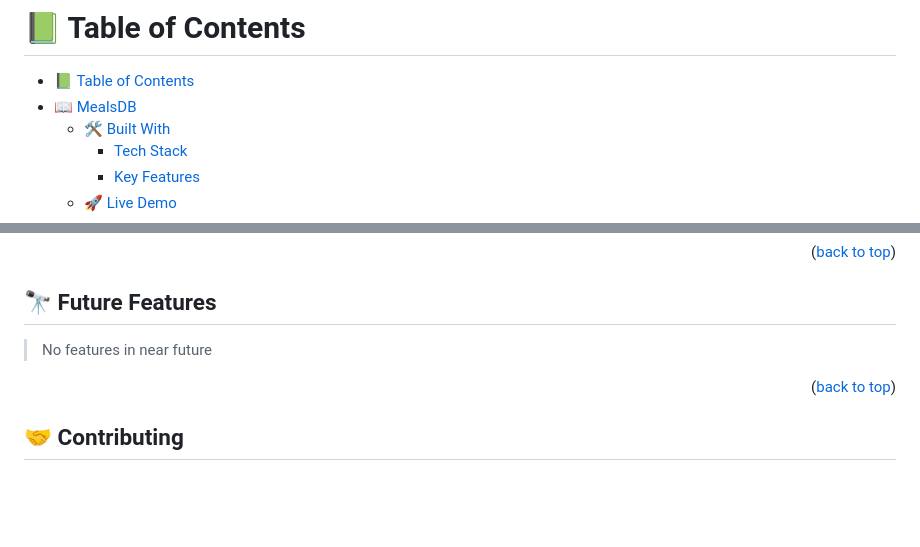
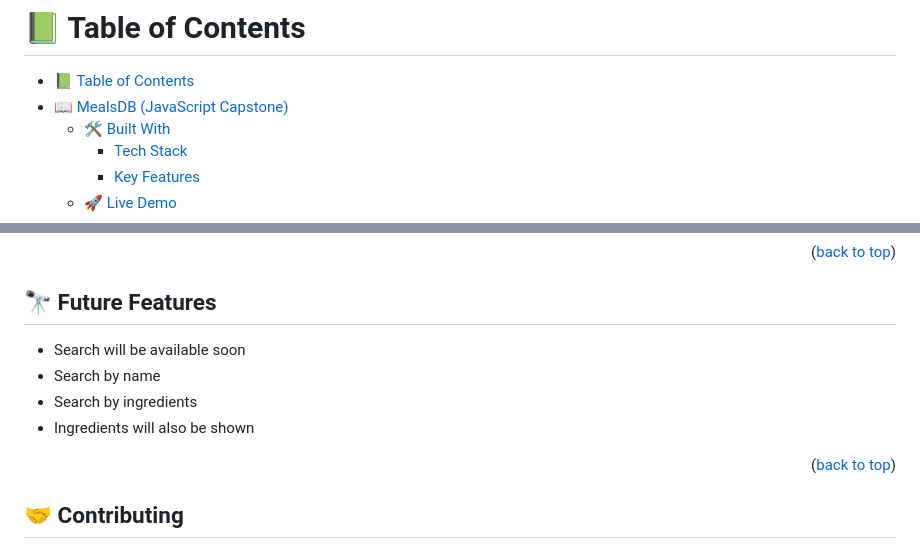
Before and after one commit to matee-safi/2-Capstone, a Markdown page: README.md, 2 parts joined by grey strips. Drawn GitHub-style; blank space fills up the shorter version.

```diff
--- a/README.md
+++ b/README.md
@@ -5,7 +5,7 @@
 # 📗 Table of Contents
 
 - [📗 Table of Contents](#-table-of-contents)
-- [📖 MealsDB ](#about-project)
+- [📖 MealsDB (JavaScript Capstone) ](#-mealsdb-javascript-capstone-)
   - [🛠 Built With ](#-built-with-)
     - [Tech Stack ](#tech-stack-)
     - [Key Features ](#key-features-)
@@ -141,7 +141,10 @@ Get a hosting website and give all of the github files
 
 ## 🔭 Future Features <a name="future-features"></a>
 
-> No features in near future
+- Search will be available soon
+- Search by name
+- Search by ingredients
+- Ingredients will also be shown
 
 <p align="right">(<a href="#readme-top">back to top</a>)</p>
 
```
